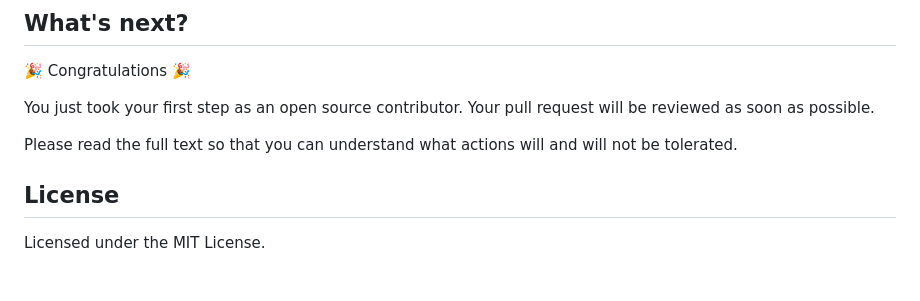
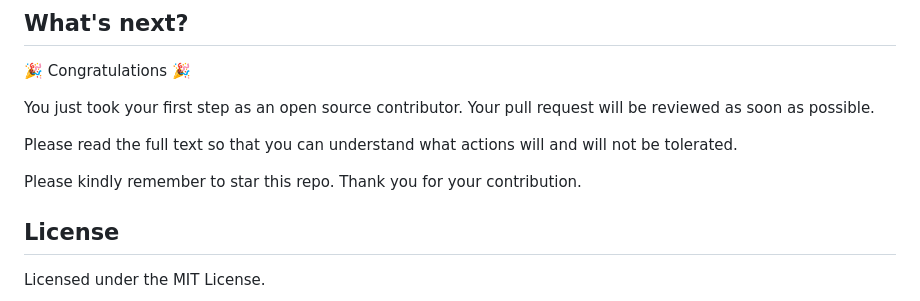
Before and after one commit to therealtmmy/Quotes-Generator, a Markdown page: README.md, the part around the change. Drawn GitHub-style; blank space fills up the shorter version.

```diff
--- a/README.md
+++ b/README.md
@@ -110,6 +110,8 @@ You just took your first step as an open source contributor. Your pull request w
 
 Please read the full text so that you can understand what actions will and will not be tolerated.
 
+Please kindly remember to star this repo. Thank you for your contribution.
+
 ## License
 
 Licensed under the MIT License.
```
